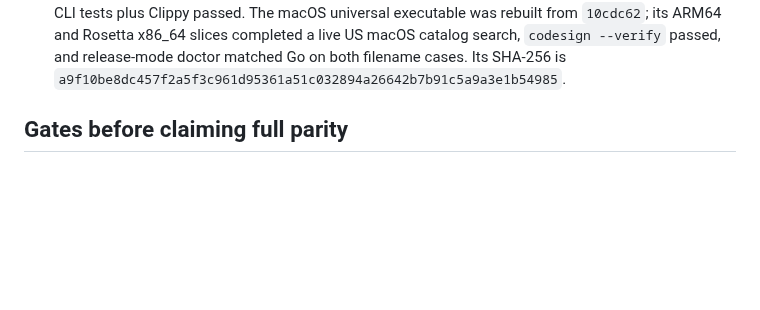
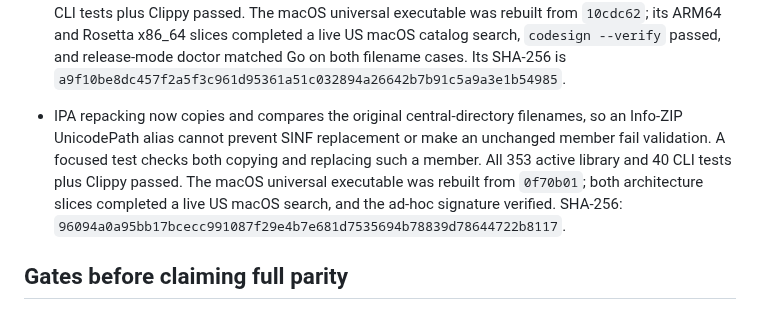
Before and after one commit to everettjf/ipatool-rs, a Markdown page: PORTING.md, the part around the change. Rendered like a GitHub page; blank space fills up the shorter version.

Commit message:
Record macOS IPA repack verification

```diff
--- a/PORTING.md
+++ b/PORTING.md
@@ -155,6 +155,7 @@ The 2026-10-27 help-only audit compared long flags on the root command, `auth` a
 - macOS ARM64 and x86_64 release binaries were built from `44c596a`. Both returned version 0.1.0 and completed a live Apple/iPhone/US public search returning the Apple Store app; the x86_64 binary ran under Rosetta. `file` confirmed the Mach-O architectures, and `otool -L` showed no Swift dynamic-library dependency in either binary. The ARM64 release also processed an IPA with two valid same-name SINF members in `fairplay-doctor`. SHA-256: ARM64 `1a9cdd7593cf944efa93a4c11f09c051a3f4c155ad7c3a4522f23f808e0bfd30`; x86_64 `99ace9d1fbffc37b4b75f6ae6b9c8287fb4cfc795f6aee3817b02d2ec9bed02d`. These checks do not prove authenticated Store or private FairPlay behavior.
 - `scripts/build-macos.sh` combined the same two binaries into an ad-hoc-signed universal executable. `file`, `lipo`, and `codesign --verify` accepted the output; both native ARM64 and Rosetta x86_64 slices returned version 0.1.0 and successfully searched the live US macOS catalog for Apple apps. The ARM64 slice also resolved the latest public Keynote macOS version ID. `otool -L` found no Swift dynamic library in either slice. SHA-256 for this local universal build: `796eae8d5da5400b245e45e1184c7e5f26e6b6e4e917292b3afe60ba2fba937d`.
 - FairPlay IPA doctor and collection now use central-directory filename bytes, matching Go when a ZIP filename contains invalid UTF-8 or an Info-ZIP UnicodePath replacement. The duplicate-member reader also selects the original filename bytes. Four focused regressions and Go/Rust CLI differentials for single and duplicate non-UTF-8 and UnicodePath members passed. All 352 active library and 40 CLI tests plus Clippy passed. The macOS universal executable was rebuilt from `10cdc62`; its ARM64 and Rosetta x86_64 slices completed a live US macOS catalog search, `codesign --verify` passed, and release-mode doctor matched Go on both filename cases. Its SHA-256 is `a9f10be8dc457f2a5f3c961d95361a51c032894a26642b7b91c5a9a3e1b54985`.
+- IPA repacking now copies and compares the original central-directory filenames, so an Info-ZIP UnicodePath alias cannot prevent SINF replacement or make an unchanged member fail validation. A focused test checks both copying and replacing such a member. All 353 active library and 40 CLI tests plus Clippy passed. The macOS universal executable was rebuilt from `0f70b01`; both architecture slices completed a live US macOS search, and the ad-hoc signature verified. SHA-256: `96094a0a95bb17bcecc991087f29e4b7e681d7535694b78839d78644722b8117`.
 
 ## Gates before claiming full parity
 
```
